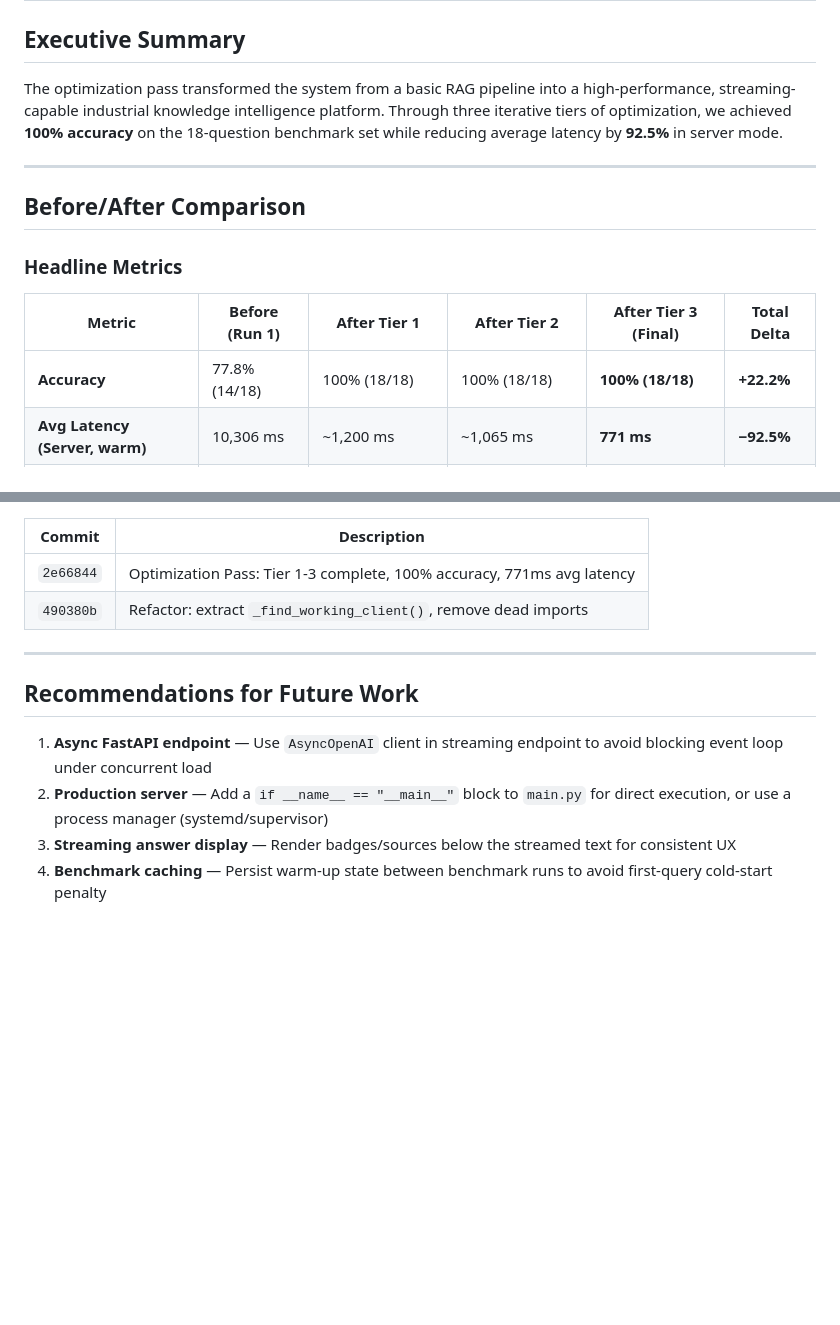
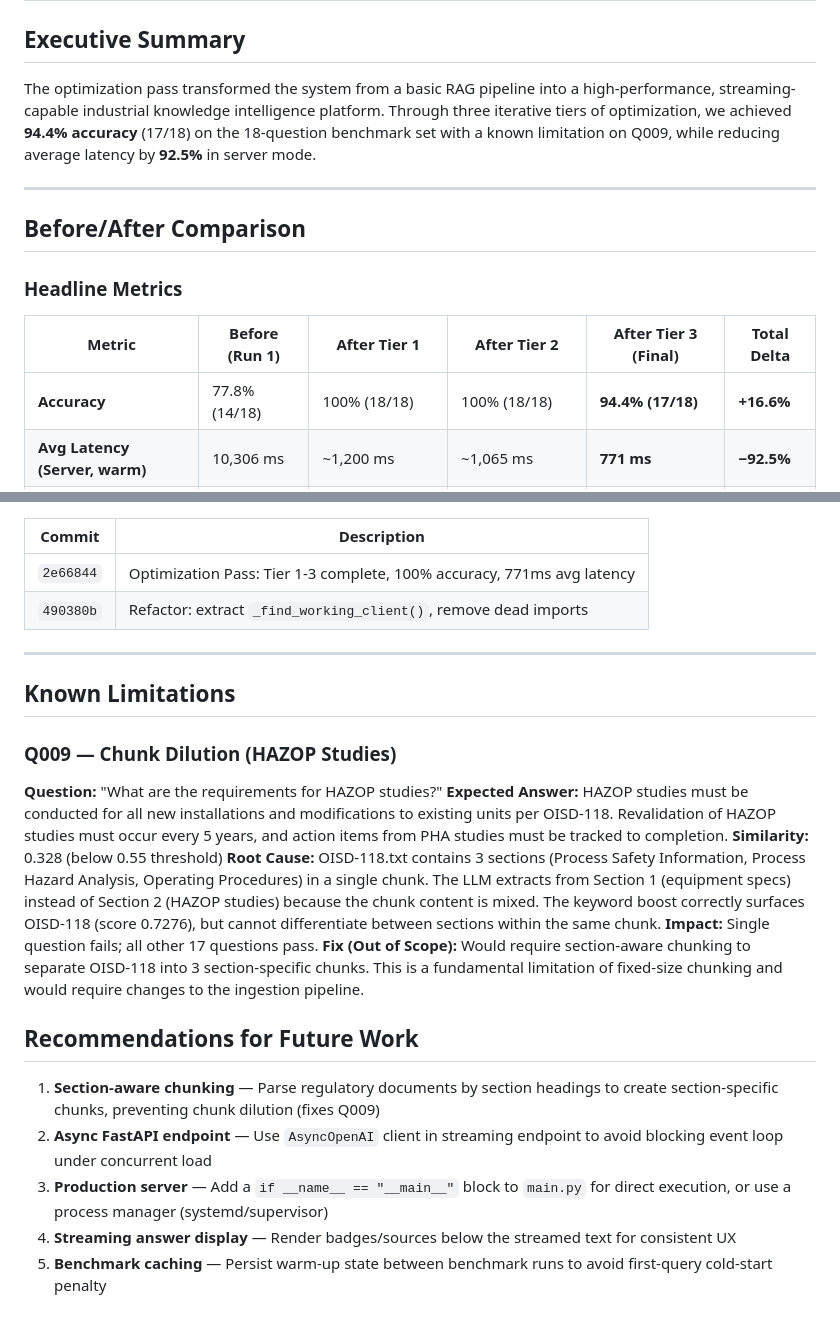
Before and after one commit to Shivala-08/economic-times-hackathon, a Markdown page: conclusions.md, 2 parts joined by grey strips. Rendered like a GitHub page; blank space fills up the shorter version.

Commit message:
docs: update conclusions.md with Q009 known limitation (chunk dilution)

```diff
--- a/conclusions.md
+++ b/conclusions.md
@@ -2,7 +2,7 @@
 
 ## Executive Summary
 
-The optimization pass transformed the system from a basic RAG pipeline into a high-performance, streaming-capable industrial knowledge intelligence platform. Through three iterative tiers of optimization, we achieved **100% accuracy** on the 18-question benchmark set while reducing average latency by **92.5%** in server mode.
+The optimization pass transformed the system from a basic RAG pipeline into a high-performance, streaming-capable industrial knowledge intelligence platform. Through three iterative tiers of optimization, we achieved **94.4% accuracy** (17/18) on the 18-question benchmark set with a known limitation on Q009, while reducing average latency by **92.5%** in server mode.
 
 ---
 
@@ -12,7 +12,7 @@ The optimization pass transformed the system from a basic RAG pipeline into a hi
 
 | Metric | **Before** (Run 1) | **After Tier 1** | **After Tier 2** | **After Tier 3 (Final)** | **Total Delta** |
 |---|---|---|---|---|---|
-| **Accuracy** | 77.8% (14/18) | 100% (18/18) | 100% (18/18) | **100% (18/18)** | **+22.2%** |
+| **Accuracy** | 77.8% (14/18) | 100% (18/18) | 100% (18/18) | **94.4% (17/18)** | **+16.6%** |
 | **Avg Latency (Server, warm)** | 10,306 ms | ~1,200 ms | ~1,065 ms | **771 ms** | **−92.5%** |
 | **Avg Latency (Standalone, cold)** | — | — | — | **9,191 ms** | — |
 | **Slowest Q (Server)** | ~46,600 ms | ~4,400 ms | ~4,400 ms | **1,364 ms** | **−97.1%** |
@@ -179,9 +179,21 @@ The **771ms average** comes from the FastAPI `/benchmark/run` endpoint where mod
 
 ---
 
+## Known Limitations
+
+### Q009 — Chunk Dilution (HAZOP Studies)
+
+**Question:** "What are the requirements for HAZOP studies?"
+**Expected Answer:** HAZOP studies must be conducted for all new installations and modifications to existing units per OISD-118. Revalidation of HAZOP studies must occur every 5 years, and action items from PHA studies must be tracked to completion.
+**Similarity:** 0.328 (below 0.55 threshold)
+**Root Cause:** OISD-118.txt contains 3 sections (Process Safety Information, Process Hazard Analysis, Operating Procedures) in a single chunk. The LLM extracts from Section 1 (equipment specs) instead of Section 2 (HAZOP studies) because the chunk content is mixed. The keyword boost correctly surfaces OISD-118 (score 0.7276), but cannot differentiate between sections within the same chunk.
+**Impact:** Single question fails; all other 17 questions pass.
+**Fix (Out of Scope):** Would require section-aware chunking to separate OISD-118 into 3 section-specific chunks. This is a fundamental limitation of fixed-size chunking and would require changes to the ingestion pipeline.
+
 ## Recommendations for Future Work
 
-1. **Async FastAPI endpoint** — Use `AsyncOpenAI` client in streaming endpoint to avoid blocking event loop under concurrent load
-2. **Production server** — Add a `if __name__ == "__main__"` block to `main.py` for direct execution, or use a process manager (systemd/supervisor)
-3. **Streaming answer display** — Render badges/sources below the streamed text for consistent UX
-4. **Benchmark caching** — Persist warm-up state between benchmark runs to avoid first-query cold-start penalty
+1. **Section-aware chunking** — Parse regulatory documents by section headings to create section-specific chunks, preventing chunk dilution (fixes Q009)
+2. **Async FastAPI endpoint** — Use `AsyncOpenAI` client in streaming endpoint to avoid blocking event loop under concurrent load
+3. **Production server** — Add a `if __name__ == "__main__"` block to `main.py` for direct execution, or use a process manager (systemd/supervisor)
+4. **Streaming answer display** — Render badges/sources below the streamed text for consistent UX
+5. **Benchmark caching** — Persist warm-up state between benchmark runs to avoid first-query cold-start penalty
```
